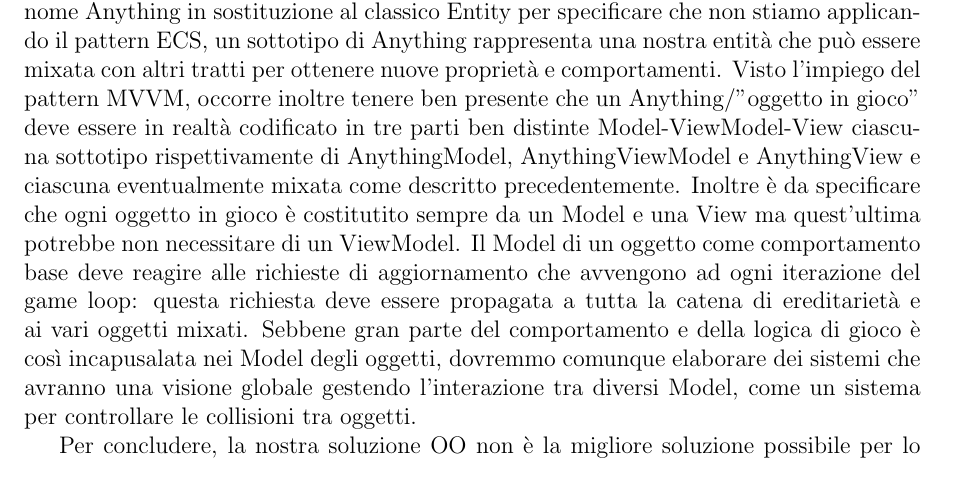
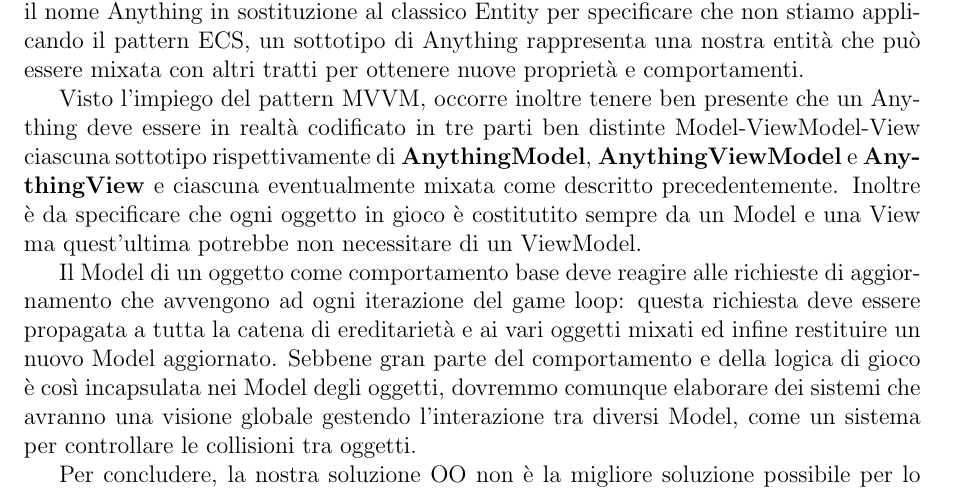
Before and after one commit to federicomazzini3/pps-lns, a LaTeX document (doc/report/lostnsouls-report.tex, which reads doc/report/sections/architecture-design.tex): part of page 18 of 26, cut so that both start at the same text. Compiled offline with pdfLaTeX.

Commit message:
Report: architecture refinements

```diff
--- a/doc/report/sections/architecture-design.tex
+++ b/doc/report/sections/architecture-design.tex
@@ -108,7 +108,9 @@ Quello vogliamo fare in questo progetto è sfruttare appieno le potenzialità in
 Quindi abbiamo appositamente scelto il nome Anything in sostituzione al classico Entity per specificare che non stiamo applicando il pattern ECS, un sottotipo di Anything rappresenta una nostra entità che può essere mixata con altri tratti per ottenere nuove proprietà e comportamenti.
-Visto l'impiego del pattern MVVM, occorre inoltre tenere ben presente che un Anything/"oggetto in gioco" deve essere in realtà codificato in tre parti ben distinte Model-ViewModel-View ciascuna sottotipo rispettivamente di AnythingModel, AnythingViewModel e AnythingView e ciascuna eventualmente mixata come descritto precedentemente.
+
+Visto l'impiego del pattern MVVM, occorre inoltre tenere ben presente che un Anything deve essere in realtà codificato in tre parti ben distinte Model-ViewModel-View ciascuna sottotipo rispettivamente di \textbf{AnythingModel}, \textbf{AnythingViewModel} e \textbf{AnythingView} e ciascuna eventualmente mixata come descritto precedentemente.
 Inoltre è da specificare che ogni oggetto in gioco è costitutito sempre da un Model e una View ma quest'ultima potrebbe non necessitare di un ViewModel.
-Il Model di un oggetto come comportamento base deve reagire alle richieste di aggiornamento che avvengono ad ogni iterazione del game loop: questa richiesta deve essere propagata a tutta la catena di ereditarietà e ai vari oggetti mixati.
-Sebbene gran parte del comportamento e della logica di gioco è così incapusalata nei Model degli oggetti, dovremmo comunque elaborare dei sistemi che avranno una visione globale gestendo l'interazione tra diversi Model, come un sistema per controllare le collisioni tra oggetti.
+
+Il Model di un oggetto come comportamento base deve reagire alle richieste di aggiornamento che avvengono ad ogni iterazione del game loop: questa richiesta deve essere propagata a tutta la catena di ereditarietà e ai vari oggetti mixati ed infine restituire un nuovo Model aggiornato.
+Sebbene gran parte del comportamento e della logica di gioco è così incapsulata nei Model degli oggetti, dovremmo comunque elaborare dei sistemi che avranno una visione globale gestendo l'interazione tra diversi Model, come un sistema per controllare le collisioni tra oggetti.
 
 Per concludere, la nostra soluzione OO non è la migliore soluzione possibile per lo sviluppo di un gioco. Il pattern ECS ha vantaggi prestazionali riconosciuti sia in termini di utilizzo CPU (meno calls per l'aggiornamento degli oggetti) che di ottimizzazione dell'utilizzo della memoria (data-oriented design), tuttavia a fini didattici vogliamo sperimentare elementi di Scala OOP avanzati.
```
Also changed, not shown: doc/report/lostnsouls-report.pdf, doc/report/sections/architecture-design.tex (4 more changed lines).
